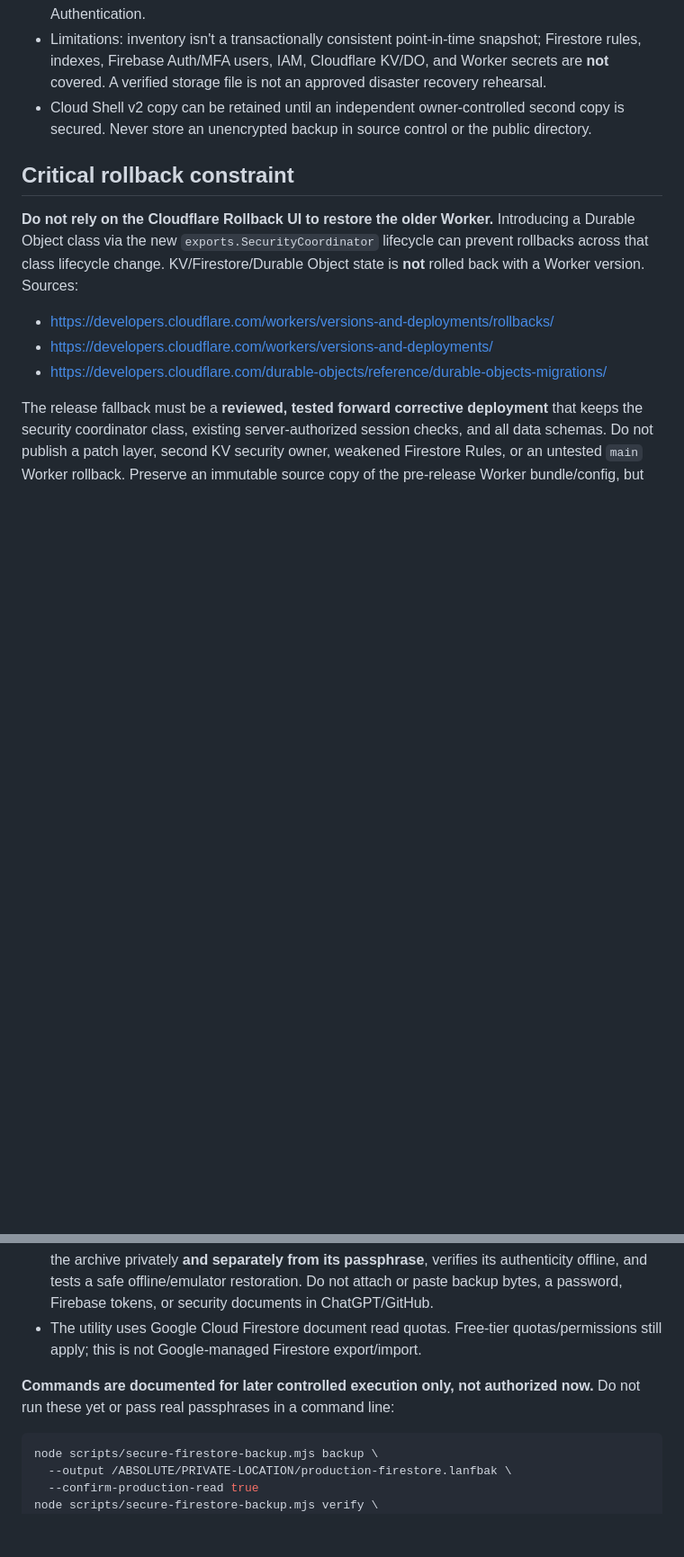
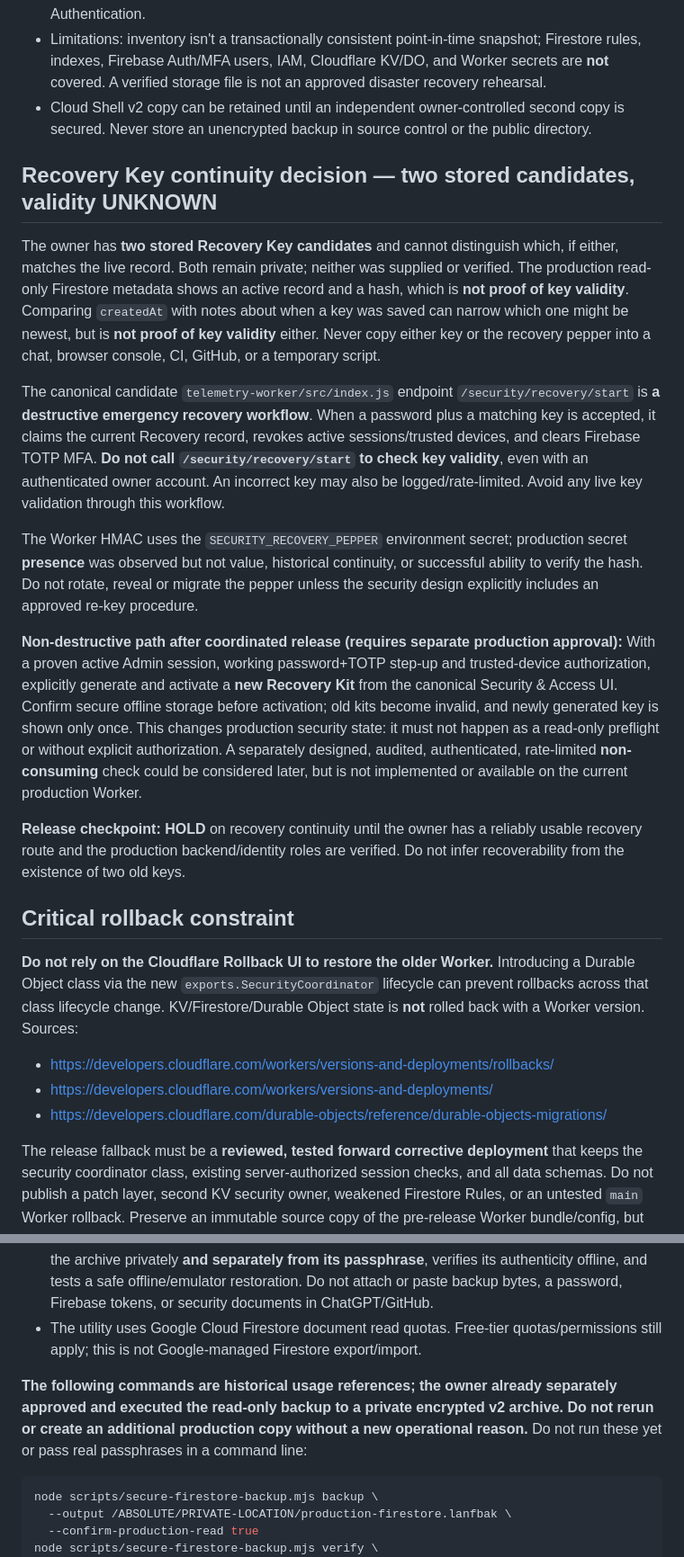
Before and after one commit to shin-ich1/Myportfolio, a Markdown page: docs/production-backup-rollback-cutover.md, 2 parts joined by grey strips. Shown at 90% size. Drawn GitHub-style; blank space fills up the shorter version.

````diff
--- a/docs/production-backup-rollback-cutover.md
+++ b/docs/production-backup-rollback-cutover.md
@@ -23,6 +27,19 @@ This document is an operator-controlled plan to preserve production access durin
 - A **synthetic-only** encrypted backup restore was run against an isolated Firestore emulator: no production data, real identities, backup bytes or credentials were loaded. This proves the synthetic type round trip—not the ability to restore 392 private documents or Firebase Authentication.
 - Limitations: inventory isn't a transactionally consistent point-in-time snapshot; Firestore rules, indexes, Firebase Auth/MFA users, IAM, Cloudflare KV/DO, and Worker secrets are **not** covered. A verified storage file is not an approved disaster recovery rehearsal.
 - Cloud Shell v2 copy can be retained until an independent owner-controlled second copy is secured. Never store an unencrypted backup in source control or the public directory.
+
+
+## Recovery Key continuity decision — two stored candidates, validity UNKNOWN
+
+The owner has **two stored Recovery Key candidates** and cannot distinguish which, if either, matches the live record. Both remain private; neither was supplied or verified. The production read-only Firestore metadata shows an active record and a hash, which is **not proof of key validity**. Comparing `createdAt` with notes about when a key was saved can narrow which one might be newest, but is **not proof of key validity** either. Never copy either key or the recovery pepper into a chat, browser console, CI, GitHub, or a temporary script.
+
+The canonical candidate `telemetry-worker/src/index.js` endpoint `/security/recovery/start` is **a destructive emergency recovery workflow**. When a password plus a matching key is accepted, it claims the current Recovery record, revokes active sessions/trusted devices, and clears Firebase TOTP MFA. **Do not call `/security/recovery/start` to check key validity**, even with an authenticated owner account. An incorrect key may also be logged/rate-limited. Avoid any live key validation through this workflow.
+
+The Worker HMAC uses the `SECURITY_RECOVERY_PEPPER` environment secret; production secret **presence** was observed but not value, historical continuity, or successful ability to verify the hash. Do not rotate, reveal or migrate the pepper unless the security design explicitly includes an approved re-key procedure.
+
+**Non-destructive path after coordinated release (requires separate production approval):** With a proven active Admin session, working password+TOTP step-up and trusted-device authorization, explicitly generate and activate a **new Recovery Kit** from the canonical Security & Access UI. Confirm secure offline storage before activation; old kits become invalid, and newly generated key is shown only once. This changes production security state: it must not happen as a read-only preflight or without explicit authorization. A separately designed, audited, authenticated, rate-limited **non-consuming** check could be considered later, but is not implemented or available on the current production Worker.
+
+**Release checkpoint: HOLD** on recovery continuity until the owner has a reliably usable recovery route and the production backend/identity roles are verified. Do not infer recoverability from the existence of two old keys.
 
 ## Critical rollback constraint
 
@@ -68,7 +85,7 @@ The owner chose to remain on **Spark**. The candidate now includes one canonical
 - Release blocker remains open until the owner separately approves the production read, holds the archive privately **and separately from its passphrase**, verifies its authenticity offline, and tests a safe offline/emulator restoration. Do not attach or paste backup bytes, a password, Firebase tokens, or security documents in ChatGPT/GitHub.
 - The utility uses Google Cloud Firestore document read quotas. Free-tier quotas/permissions still apply; this is not Google-managed Firestore export/import.
 
-**Commands are documented for later controlled execution only, not authorized now.** Do not run these yet or pass real passphrases in a command line:
+**The following commands are historical usage references; the owner already separately approved and executed the read-only backup to a private encrypted v2 archive. Do not rerun or create an additional production copy without a new operational reason.** Do not run these yet or pass real passphrases in a command line:
 ```bash
 node scripts/secure-firestore-backup.mjs backup \
   --output /ABSOLUTE/PRIVATE-LOCATION/production-firestore.lanfbak \
````
Also changed, not shown: other parts of docs/production-backup-rollback-cutover.md (+11 -4 lines).
